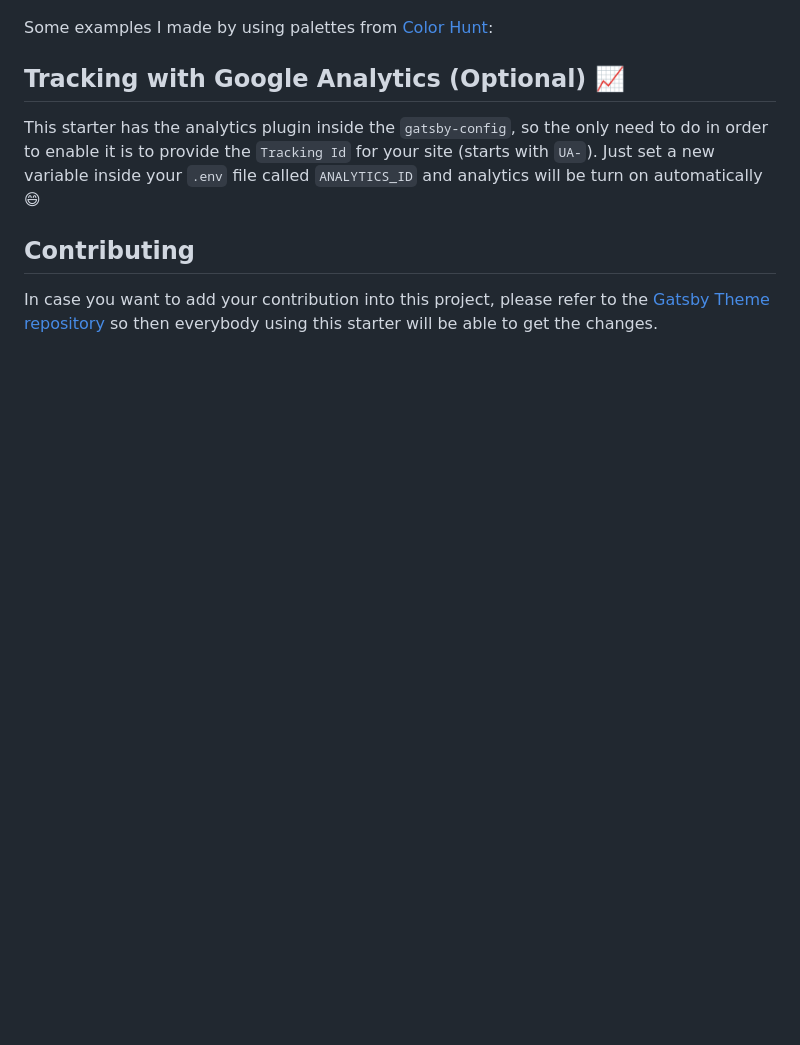
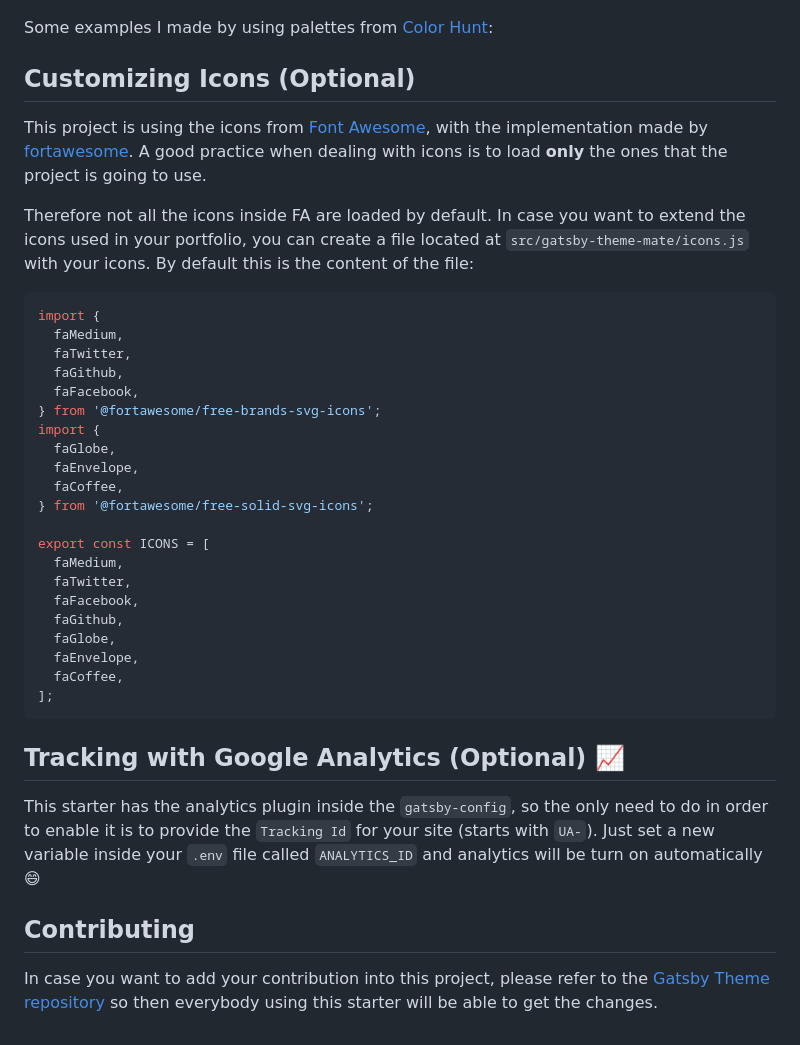
Before and after one commit to RickyC0626pj/EmaSuriano, a Markdown page: README.md, the part around the change. Rendered like a GitHub page; blank space fills up the shorter version.

Commit message:
docs: extends icons

````diff
--- a/README.md
+++ b/README.md
@@ -208,6 +208,36 @@ Thanks to the Theme Shadowing, changing the colors of your portfolio is quite ea
 
 Some examples I made by using palettes from [Color Hunt](https://colorhunt.co/):
 
+## Customizing Icons (Optional)
+
+This project is using the icons from [Font Awesome](https://fontawesome.com/), with the implementation made by [fortawesome](https://fortawesome.com/). A good practice when dealing with icons is to load **only** the ones that the project is going to use.
+
+Therefore not all the icons inside FA are loaded by default. In case you want to extend the icons used in your portfolio, you can create a file located at `src/gatsby-theme-mate/icons.js` with your icons. By default this is the content of the file:
+
+```javascript
+import {
+  faMedium,
+  faTwitter,
+  faGithub,
+  faFacebook,
+} from '@fortawesome/free-brands-svg-icons';
+import {
+  faGlobe,
+  faEnvelope,
+  faCoffee,
+} from '@fortawesome/free-solid-svg-icons';
+
+export const ICONS = [
+  faMedium,
+  faTwitter,
+  faFacebook,
+  faGithub,
+  faGlobe,
+  faEnvelope,
+  faCoffee,
+];
+```
+
 ## Tracking with Google Analytics (Optional) 📈
 
 This starter has the analytics plugin inside the `gatsby-config`, so the only need to do in order to enable it is to provide the `Tracking Id` for your site (starts with `UA-`). Just set a new variable inside your `.env` file called `ANALYTICS_ID` and analytics will be turn on automatically 😄
````
